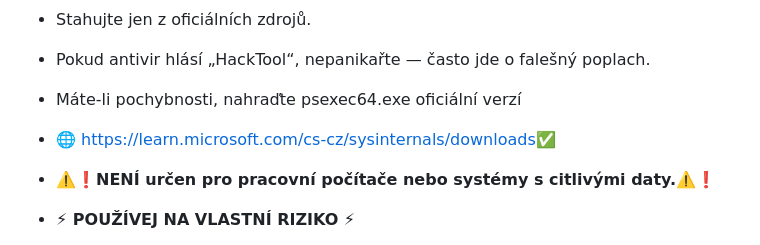
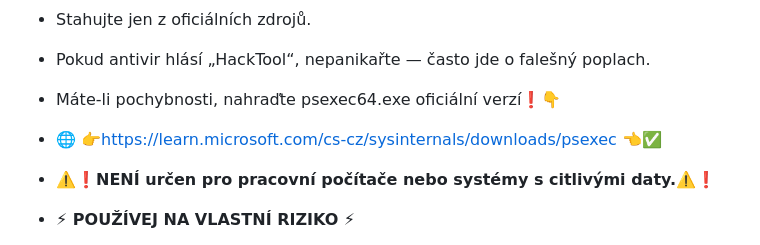
Before and after one commit to KrakeCZ/Krake-FIX, a Markdown page: README.md, the part around the change. Drawn GitHub-style.

Commit message:
Update recommendation for replacing psexec64.exe

```diff
--- a/README.md
+++ b/README.md
@@ -28,8 +28,8 @@ Pokud jste Krake-FIX stáhli z oficiálního GitHub repozitáře, jsou tato upoz
 Doporučení:
 - Stahujte jen z oficiálních zdrojů.
 - Pokud antivir hlásí „HackTool“, nepanikařte — často jde o falešný poplach.
-- Máte-li pochybnosti, nahraďte psexec64.exe oficiální verzí
-- 🌐 https://learn.microsoft.com/cs-cz/sysinternals/downloads✅️
+- Máte-li pochybnosti, nahraďte psexec64.exe oficiální verzí❗️👇
+- 🌐 👉https://learn.microsoft.com/cs-cz/sysinternals/downloads/psexec 👈✅️
 
 
 - ⚠️❗️**NENÍ určen pro pracovní počítače nebo systémy s citlivými daty.**⚠️❗️
```
